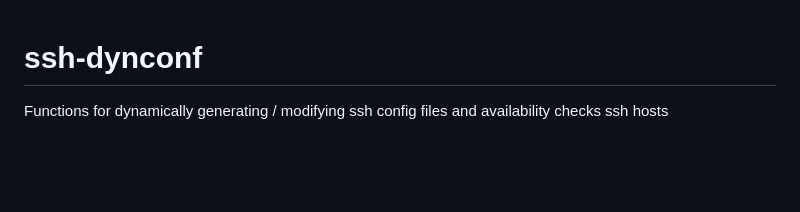
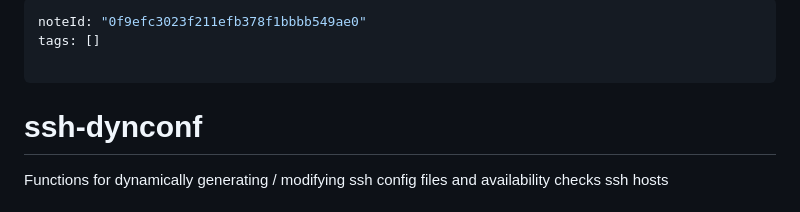
Before and after one commit to simon-lenau/ssh-dynconf, a Markdown page: README.md, the part around the change. GitHub-like rendering; blank space fills up the shorter version.

```diff
--- a/README.md
+++ b/README.md
@@ -1,3 +1,9 @@
+---
+noteId: "0f9efc3023f211efb378f1bbbb549ae0"
+tags: []
+
+---
+
 # ssh-dynconf
 
 
```
